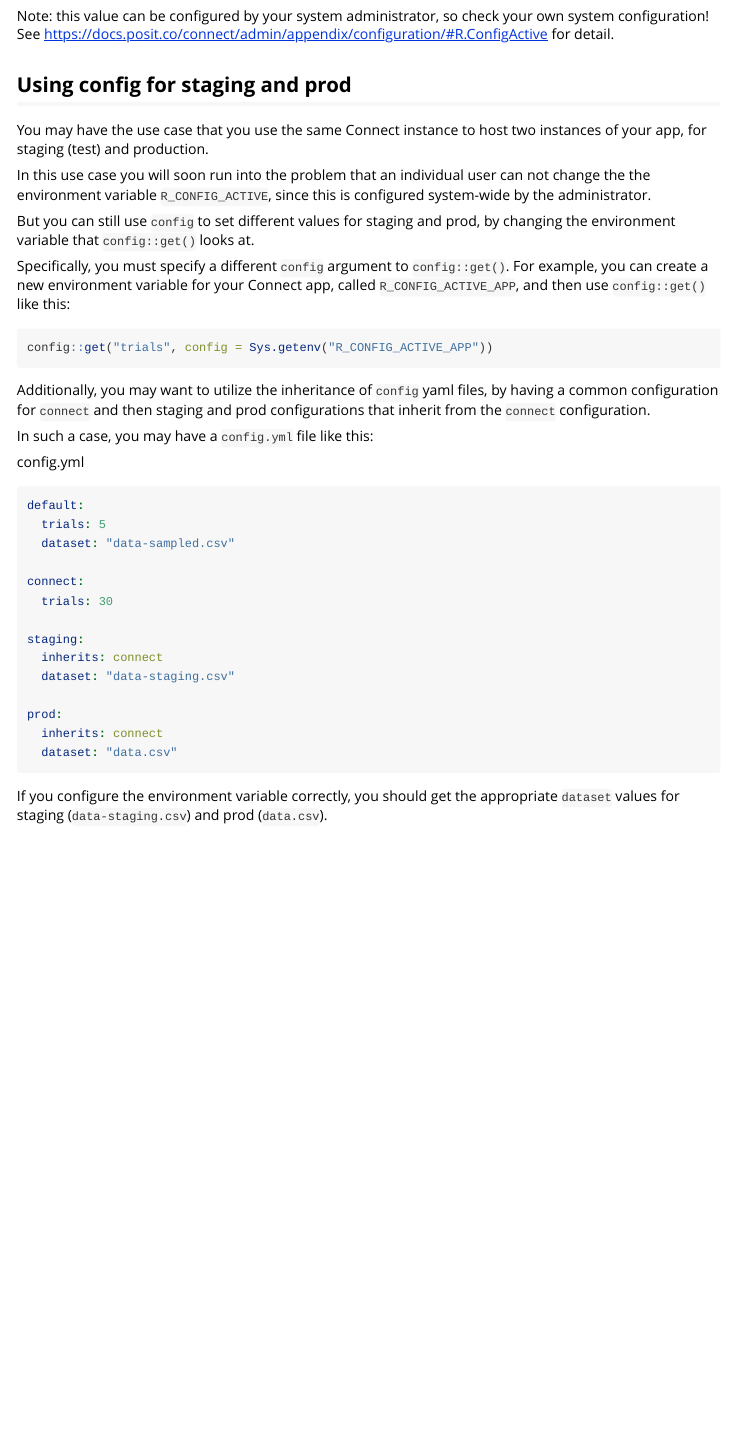
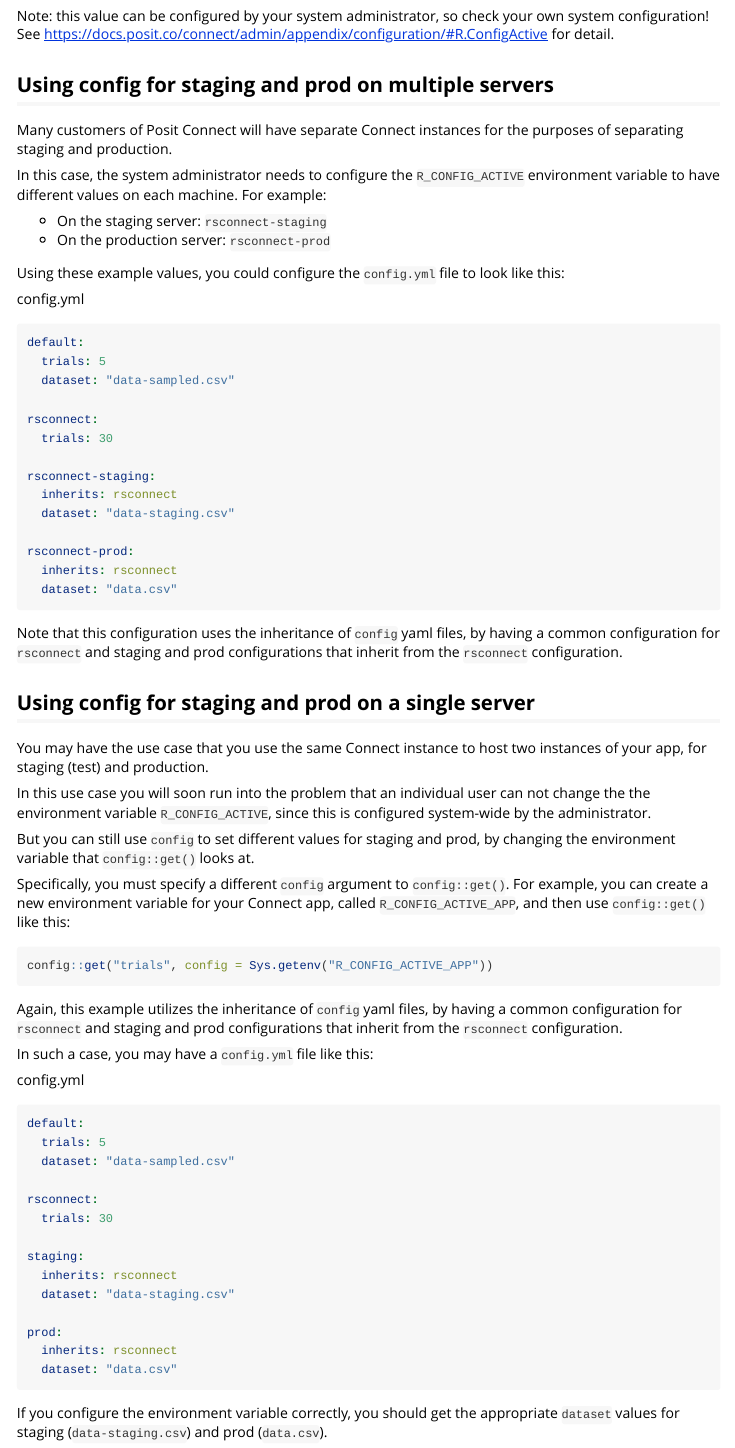
Before and after one commit to rstudio/config, an R Markdown document (vignettes/rsconnect.Rmd): the page in a window 1100 px wide, from 400 px down. Rendered offline with R 4.5, knitr and Pandoc, with nearby package versions.

Commit message:
docs: update connect vignette for multiple servers

````diff
--- a/vignettes/rsconnect.Rmd
+++ b/vignettes/rsconnect.Rmd
@@ -38,7 +38,42 @@
 
 Note: this value can be configured by your system administrator, so check your own system configuration!  See <https://docs.posit.co/connect/admin/appendix/configuration/#R.ConfigActive> for detail.
 
-## Using config for staging and prod
+## Using config for staging and prod on multiple servers
+
+Many customers of Posit Connect will have separate Connect instances for the purposes of separating staging and production.
+
+In this case, the system administrator needs to configure the `R_CONFIG_ACTIVE` environment variable to have different values on each machine. For example:
+
+- On the staging server: `rsconnect-staging`
+- On the production server: `rsconnect-prod`
+
+Using these example values, you could configure the `config.yml` file to look like this:
+
+<p class = "codeblock-label">config.yml</p>
+
+``` yaml
+default:
+  trials: 5
+  dataset: "data-sampled.csv"
+
+rsconnect:
+  trials: 30
+
+rsconnect-staging:
+  inherits: rsconnect
+  dataset: "data-staging.csv"
+
+rsconnect-prod:
+  inherits: rsconnect
+  dataset: "data.csv"
+```
+
+Note that this configuration uses the inheritance of `config` yaml files, by having a common configuration for `rsconnect` and staging and prod configurations that inherit from the `rsconnect` configuration.
+
+
+
+
+## Using config for staging and prod on a single server
 
 You may have the use case that you use the same Connect instance to host two instances of your app, for staging (test) and production.
 
@@ -53,7 +88,7 @@
 config::get("trials", config = Sys.getenv("R_CONFIG_ACTIVE_APP"))
 ```
 
-Additionally, you may want to utilize the inheritance of `config` yaml files, by having a common configuration for `connect` and then staging and prod configurations that inherit from the `connect` configuration.
+Again, this example utilizes the inheritance of `config` yaml files, by having a common configuration for `rsconnect` and staging and prod configurations that inherit from the `rsconnect` configuration.
 
 In such a case, you may have a `config.yml` file like this:
 
@@ -65,15 +100,15 @@
   trials: 5
   dataset: "data-sampled.csv"
 
-connect:
+rsconnect:
   trials: 30
 
 staging:
-  inherits: connect
+  inherits: rsconnect
   dataset: "data-staging.csv"
 
 prod:
-  inherits: connect
+  inherits: rsconnect
   dataset: "data.csv"
 ```
 
````
